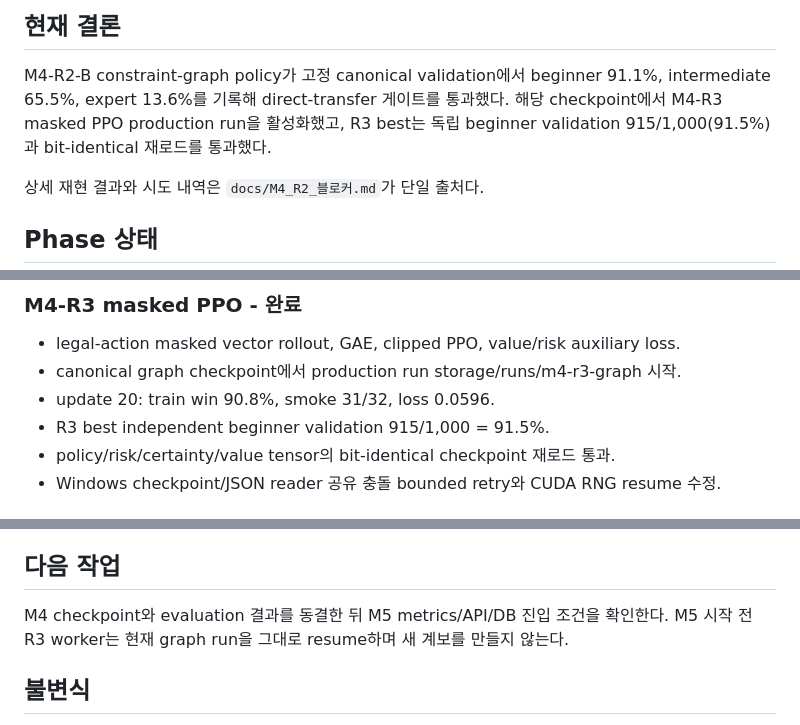
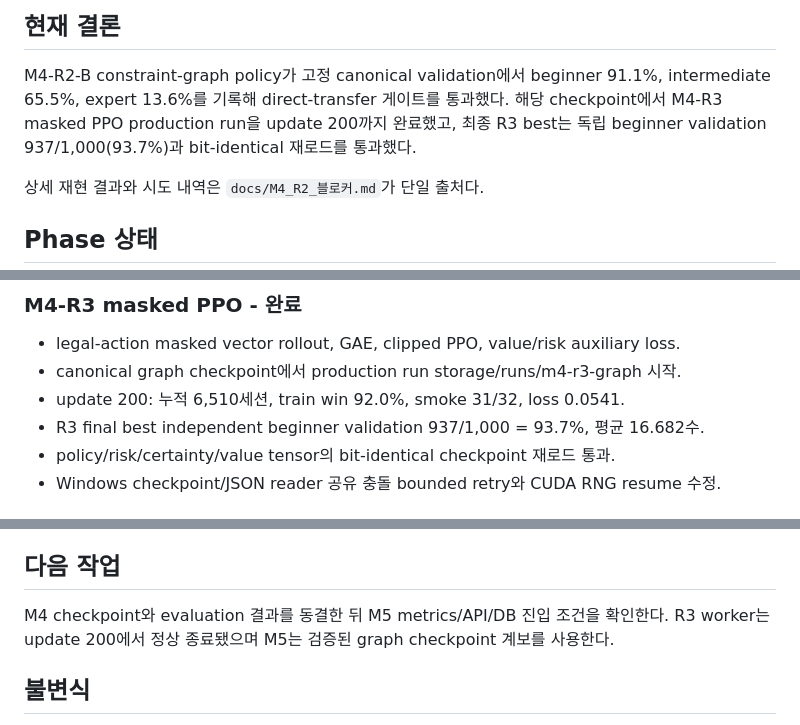
Before and after one commit to JTech-CO/Minesweeper-AI, a Markdown page: PROGRESS.md, 3 parts joined by grey strips. GitHub-like rendering.

```diff
--- a/PROGRESS.md
+++ b/PROGRESS.md
@@ -8,8 +8,8 @@
 
 M4-R2-B constraint-graph policy가 고정 canonical validation에서 beginner 91.1%,
 intermediate 65.5%, expert 13.6%를 기록해 direct-transfer 게이트를 통과했다.
-해당 checkpoint에서 M4-R3 masked PPO production run을 활성화했고, R3 best는
-독립 beginner validation 915/1,000(91.5%)과 bit-identical 재로드를 통과했다.
+해당 checkpoint에서 M4-R3 masked PPO production run을 update 200까지 완료했고, 최종 R3 best는
+독립 beginner validation 937/1,000(93.7%)과 bit-identical 재로드를 통과했다.
 
 상세 재현 결과와 시도 내역은 `docs/M4_R2_블로커.md`가 단일 출처다.
 
@@ -60,8 +60,8 @@ intermediate 65.5%, expert 13.6%를 기록해 direct-transfer 게이트를 통
 
 - legal-action masked vector rollout, GAE, clipped PPO, value/risk auxiliary loss.
 - canonical graph checkpoint에서 production run storage/runs/m4-r3-graph 시작.
-- update 20: train win 90.8%, smoke 31/32, loss 0.0596.
-- R3 best independent beginner validation 915/1,000 = 91.5%.
+- update 200: 누적 6,510세션, train win 92.0%, smoke 31/32, loss 0.0541.
+- R3 final best independent beginner validation 937/1,000 = 93.7%, 평균 16.682수.
 - policy/risk/certainty/value tensor의 bit-identical checkpoint 재로드 통과.
 - Windows checkpoint/JSON reader 공유 충돌 bounded retry와 CUDA RNG resume 수정.
 
@@ -91,7 +91,7 @@ cd server
 ## 다음 작업
 
 M4 checkpoint와 evaluation 결과를 동결한 뒤 M5 metrics/API/DB 진입 조건을 확인한다.
-M5 시작 전 R3 worker는 현재 graph run을 그대로 resume하며 새 계보를 만들지 않는다.
+R3 worker는 update 200에서 정상 종료됐으며 M5는 검증된 graph checkpoint 계보를 사용한다.
 
 ## 불변식
 
```
Also changed, not shown: docs/M4_R2_블로커.md (+4 -4 lines).
